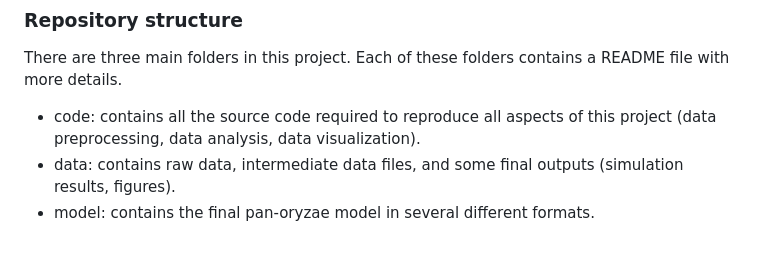
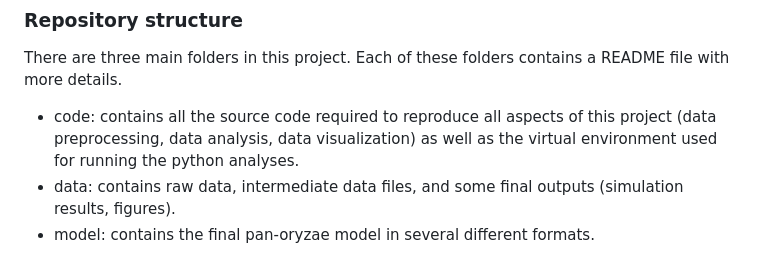
Before and after one commit to SysBioChalmers/panAsp-GEM, a Markdown page: README.md, the part around the change. GitHub-like rendering.

```diff
--- a/README.md
+++ b/README.md
@@ -37,7 +37,7 @@ Gilis, J., van der Luijt, C.R.B., Feller, M., Sanchez-Giron Barba, C., Sommer, M
 
 There are three main folders in this project. Each of these folders contains a README file with more details.
 
-- code: contains all the source code required to reproduce all aspects of this project (data preprocessing, data analysis, data visualization).
+- code: contains all the source code required to reproduce all aspects of this project (data preprocessing, data analysis, data visualization) as well as the virtual environment used for running the python analyses.
 - data: contains raw data, intermediate data files, and some final outputs (simulation results, figures).
 - model: contains the final pan-oryzae model in several different formats.
 
```
